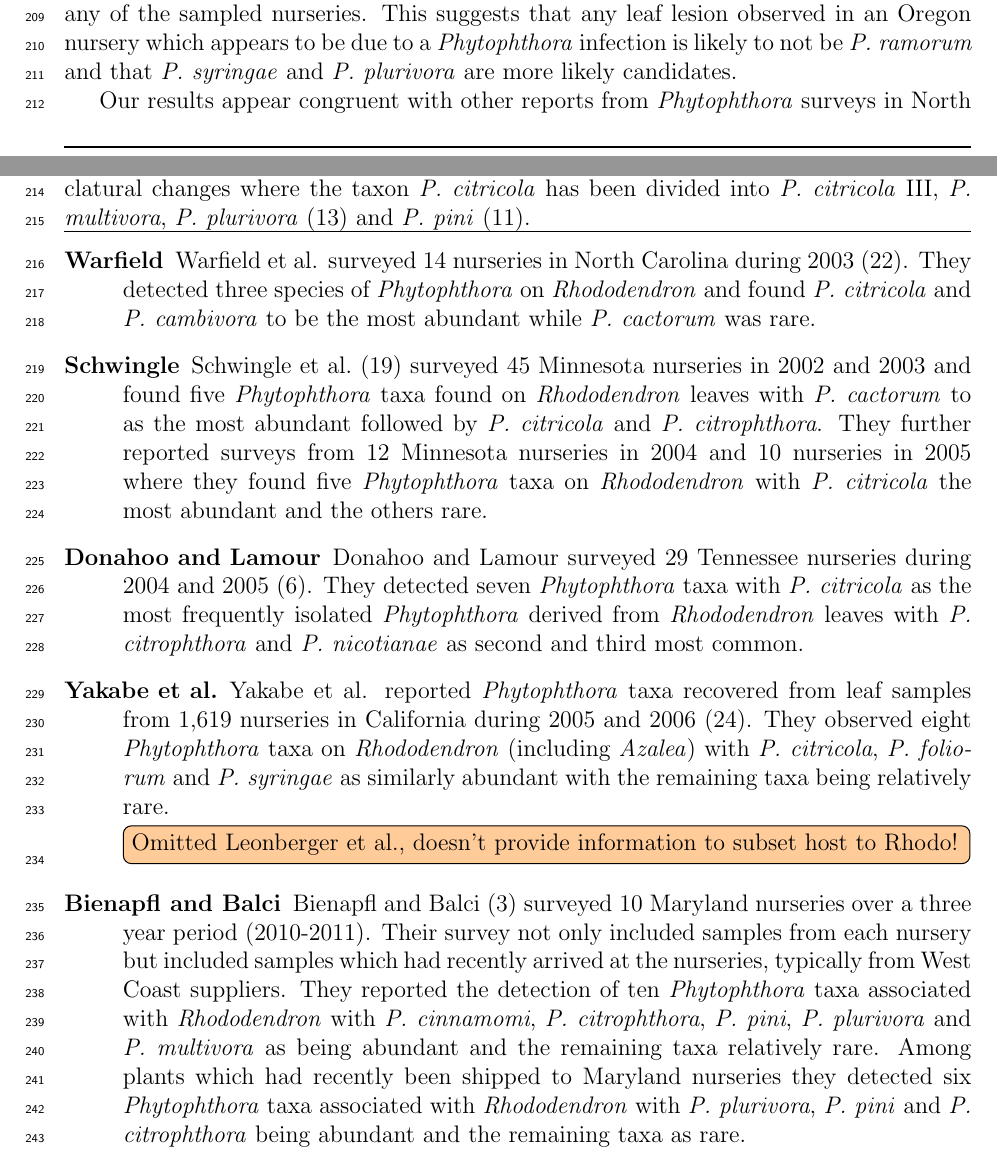
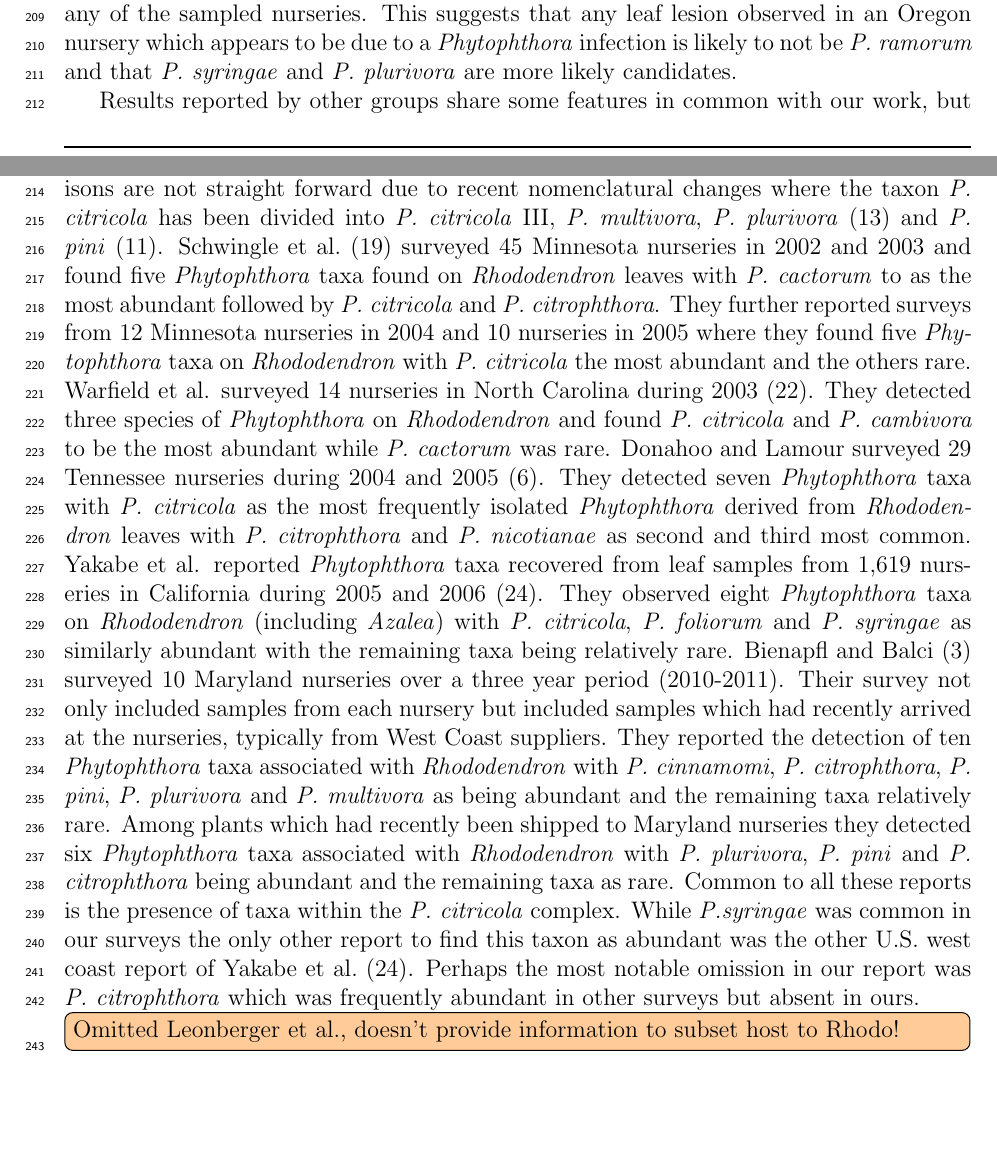
Before and after one commit to knausb/OR_nurseries, a LaTeX document (foliar_thora.tex): two parts of pages 7 and 8 of 17, joined at a grey line, cut so that both start at the same text, the shorter picture padded with empty space. Compiled offline with pdfLaTeX.

Commit message:
Undescriptioned other nursery studies

```diff
--- a/foliar_thora.tex
+++ b/foliar_thora.tex
@@ -272,18 +273,10 @@ Characterizing the \emph{Phytophthora} communities in nurseries represents an im
 
 We found that \emph{Phytophthora} communities in Oregon nurseries differed significantly among nursery as well as among season within nurseries (Table \ref{tab:adipart}).  This indicates that on any visit to any nursery one may expect to encounter a different constituency of \emph{Phytophthora} taxa, even on visits to the same nursery but during different times of the year (Fig. \ref{fig:nursdiv}).  For example, visits to nursery D resulted in a high frequency of \emph{P. hibernalis} observation (Table \ref{tab:taxa_counts}; Fig. \ref{fig:nursdiv}), a finding not observed in the other nurseries.  Similarly, a visit to nursery F in the fall may result in a high abundance of \emph{P. pini}/\emph{P. citricola} III while a visit in spring may result in a high abundance of \emph{P. syringae}.  Despite these marked differences some generalizations can be made.  The most abundant taxon was \emph{P. syringae} which was observed in every sampled nursery (Table \ref{tab:taxa_counts}).  Similarly, \emph{P. plurivora} was observed in almost every nursery (Table \ref{tab:taxa_counts}).  The third most commonly observed taxon, \emph{P. pini}/\emph{P. citricola} III was observed in moderate abundance, but only at three of the nine nurseries (Table 2).  The quarantined taxon, \emph{P. ramorum}, was not observed in any of the sampled nurseries.  This suggests that any leaf lesion observed in an Oregon nursery which appears to be due to a \emph{Phytophthora} infection is likely to not be \emph{P. ramorum} and that \emph{P. syringae} and \emph{P. plurivora} are more likely candidates.
 
-Our results appear congruent with other reports from \emph{Phytophthora} surveys in North America.  However, some comparisons are not straight forward due to recent nomenclatural changes where the taxon \emph{P. citricola} has been divided into \emph{P. citricola} III, \emph{P. multivora}, \emph{P. plurivora}\cite{jung_burgess_2009} and \emph{P. pini}\cite{hong2011}.
+%Our results appear congruent with other reports from \emph{Phytophthora} surveys in North America.
 
-\hrule
+Results reported by other groups share some features in common with our work, but also highlight the heterogeneity of \emph{Phytophthora} taxa found in nurseries.  Some comparisons are not straight forward due to recent nomenclatural changes where the taxon \emph{P. citricola} has been divided into \emph{P. citricola} III, \emph{P. multivora}, \emph{P. plurivora}\cite{jung_burgess_2009} and \emph{P. pini}\cite{hong2011}.  Schwingle et al.\cite{schwingle_etal_2007} surveyed 45 Minnesota nurseries in 2002 and 2003 and found five \emph{Phytophthora} taxa found on \emph{Rhododendron} leaves with \emph{P. cactorum} to as the most abundant followed by \emph{P. citricola} and \emph{P. citrophthora}.  They further reported surveys from 12 Minnesota nurseries in 2004 and 10 nurseries in 2005 where they found five \emph{Phytophthora} taxa on \emph{Rhododendron} with \emph{P. citricola} the most abundant and the others rare.  Warfield et al. surveyed 14 nurseries in North Carolina during 2003 \cite{warfield_etal_2008}.  They detected three species of \emph{Phytophthora} on \emph{Rhododendron} and found \emph{P. citricola} and \emph{P. cambivora} to be the most abundant while \emph{P. cactorum} was rare.  Donahoo and Lamour surveyed 29 Tennessee nurseries during 2004 and 2005\cite{donahoo_lamour_2008}.  They detected seven \emph{Phytophthora} taxa with \emph{P. citricola} as the most frequently isolated \emph{Phytophthora} derived from \emph{Rhododendron} leaves with \emph{P. citrophthora} and \emph{P. nicotianae} as second and third most common.  Yakabe et al. reported \emph{Phytophthora} taxa recovered from leaf samples from 1,619 nurseries in California during 2005 and 2006 \cite{yakabe_etal_2009}.  They observed eight \emph{Phytophthora} taxa on \emph{Rhododendron} (including \emph{Azalea}) with \emph{P. citricola}, \emph{P. foliorum} and \emph{P. syringae} as similarly abundant with the remaining taxa being relatively rare.  Bienapfl and Balci \cite{bienapfl_balci_2013} surveyed 10 Maryland nurseries over a three year period (2010-2011).  Their survey not only included samples from each nursery but included samples which had recently arrived at the nurseries, typically from West Coast suppliers.  They reported the detection of ten \emph{Phytophthora} taxa associated with \emph{Rhododendron} with \emph{P. cinnamomi}, \emph{P. citrophthora}, \emph{P. pini}, \emph{P. plurivora} and \emph{P. multivora} as being abundant and the remaining taxa relatively rare.  Among plants which had recently been shipped to Maryland nurseries they detected six \emph{Phytophthora} taxa associated with \emph{Rhododendron} with \emph{P. plurivora}, \emph{P. pini} and \emph{P. citrophthora} being abundant and the remaining taxa as rare.  Common to all these reports is the presence of taxa within the \emph{P. citricola} complex.  While \emph{P.syringae} was common in our surveys the only other report to find this taxon as abundant was the other U.S. west coast report of Yakabe et al. \cite{yakabe_etal_2009}.  Perhaps the most notable omission in our report was \emph{P. citrophthora} which was frequently abundant in other surveys but absent in ours.
 
-\begin{description}
-  \item[Warfield] Warfield et al. surveyed 14 nurseries in North Carolina during 2003 \cite{warfield_etal_2008}.  They detected three species of \emph{Phytophthora} on \emph{Rhododendron} and found \emph{P. citricola} and \emph{P. cambivora} to be the most abundant while \emph{P. cactorum} was rare.
-
-  \item[Schwingle] Schwingle et al.\cite{schwingle_etal_2007} surveyed 45 Minnesota nurseries in 2002 and 2003 and found five \emph{Phytophthora} taxa found on \emph{Rhododendron} leaves with \emph{P. cactorum} to as the most abundant followed by \emph{P. citricola} and \emph{P. citrophthora}.  They further reported surveys from 12 Minnesota nurseries in 2004 and 10 nurseries in 2005 where they found five \emph{Phytophthora} taxa on \emph{Rhododendron} with \emph{P. citricola} the most abundant and the others rare.
-
-  \item[Donahoo and Lamour] Donahoo and Lamour surveyed 29 Tennessee nurseries during 2004 and 2005\cite{donahoo_lamour_2008}.  They detected seven \emph{Phytophthora} taxa with \emph{P. citricola} as the most frequently isolated \emph{Phytophthora} derived from \emph{Rhododendron} leaves with \emph{P. citrophthora} and \emph{P. nicotianae} as second and third most common.
-
-  \item[Yakabe et al.] Yakabe et al. reported \emph{Phytophthora} taxa recovered from leaf samples from 1,619 nurseries in California during 2005 and 2006 \cite{yakabe_etal_2009}.  They observed eight \emph{Phytophthora} taxa on \emph{Rhododendron} (including \emph{Azalea}) with \emph{P. citricola}, \emph{P. foliorum} and \emph{P. syringae} as similarly abundant with the remaining taxa being relatively rare.
 
 %as the most abundant \emph{Phytophthora} recovered from \emph{Rhododendron} leaves (including \emph{Azalea}) followed by \emph{P. foliorum}, \emph{P. syringae} and \emph{P. citrophthora}.
 
@@ -291,5 +284,4 @@ Our results appear congruent with other reports from \emph{Phytophthora} surveys
 %
 %  \item[Leonberger] Leonberger et al. \cite{leonberger_etal_2013} surveyed nurseries, greenhouses and landscapes of Iowa, Michigan and Indiana during the years 2006 to 2008.  They report collecting 121 \emph{Phytophthora} isolates from 32 genera of hosts.  The most commonly observed \emph{Phytophthora} taxa in their sample was \emph{P. citricola} followed by \emph{P. citrophthora}, \emph{P. nicotianae} and \emph{P. cactorum}.  Of relevance to the present study, they did observe \emph{P. syringae} but at low abundance.
 
-  \item[Bienapfl and Balci] Bienapfl and Balci \cite{bienapfl_balci_2013} surveyed 10 Maryland nurseries over a three year period (2010-2011).  Their survey not only included samples from each nursery but included samples which had recently arrived at the nurseries, typically from West Coast suppliers.  They reported the detection of ten \emph{Phytophthora} taxa associated with \emph{Rhododendron} with \emph{P. cinnamomi}, \emph{P. citrophthora}, \emph{P. pini}, \emph{P. plurivora} and \emph{P. multivora} as being abundant and the remaining taxa relatively rare.  Among plants which had recently been shipped to Maryland nurseries they detected six \emph{Phytophthora} taxa associated with \emph{Rhododendron} with \emph{P. plurivora}, \emph{P. pini} and \emph{P. citrophthora} being abundant and the remaining taxa as rare.
 
```
Also changed, not shown: foliar_thora.tex (4 more changed lines).
